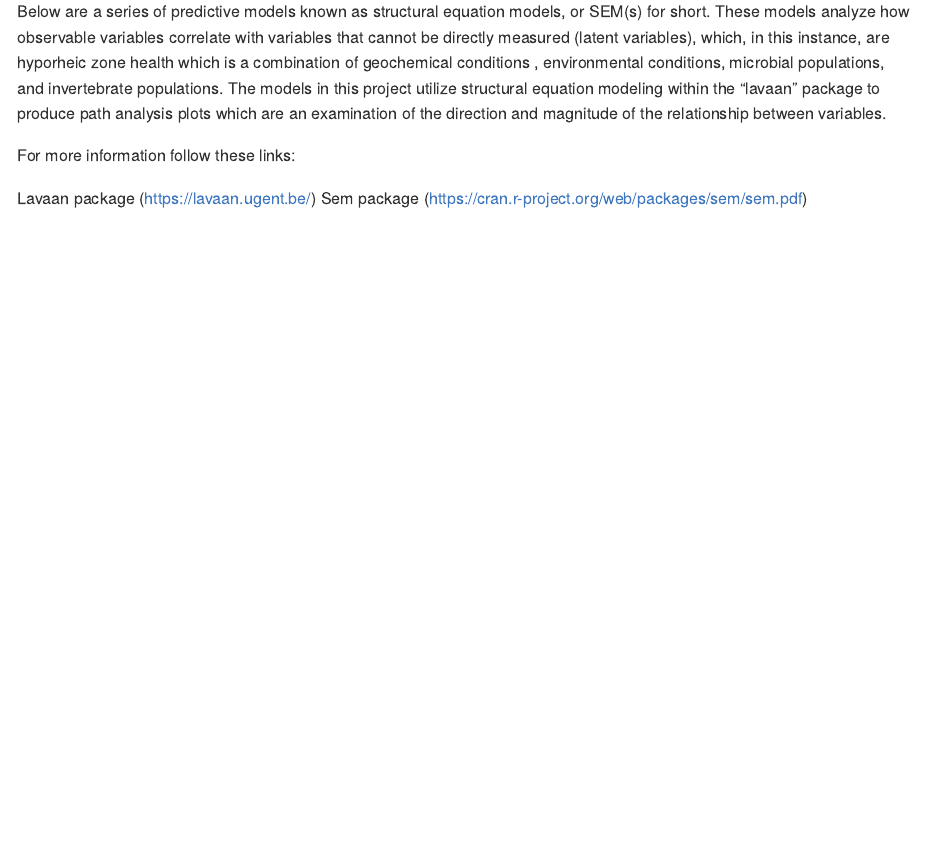
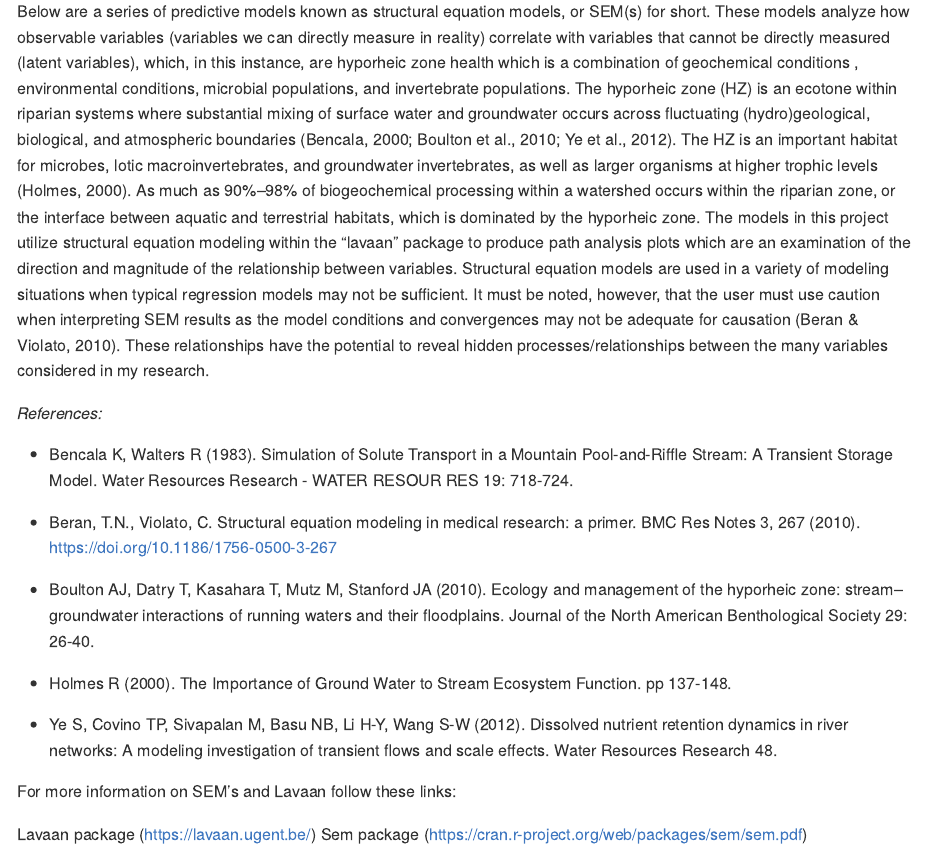
Before and after one commit to ethansweet96/MICR475, an R Markdown document (SEM/final_sem.Rmd): the page in a window 1100 px wide, from 200 px down. The pictures show the output file SEM/final_sem.md that the author committed with the source, drawn offline in the style of GitHub; long lines of code are wrapped.

Commit message:
Final SEM Model

```diff
--- a/SEM/final_sem.Rmd
+++ b/SEM/final_sem.Rmd
@@ -1,5 +1,5 @@
 ---
-title: "MICR 575 Final Project: Srtuctural Equation Models"
+title: "MICR 575 Final Project: Structural Equation Models"
 output:
   github_document
 ---
@@ -7,9 +7,21 @@ output:
 
 # Introduction:
 
-Below are a series of predictive models known as structural equation models, or SEM(s) for short. These models analyze how observable variables correlate with variables that cannot be directly measured (latent variables), which, in this instance, are hyporheic zone health which is a combination of geochemical conditions , environmental conditions, microbial populations, and invertebrate populations. The models in this project utilize structural equation modeling within the “lavaan” package to produce path analysis plots which are an examination of the direction and magnitude of the relationship between variables.
+Below are a series of predictive models known as structural equation models, or SEM(s) for short. These models analyze how observable variables (variables we can directly measure in reality) correlate with variables that cannot be directly measured (latent variables), which, in this instance, are hyporheic zone health which is a combination of geochemical conditions , environmental conditions, microbial populations, and invertebrate populations. The hyporheic zone (HZ) is an ecotone within riparian systems where substantial mixing of surface water and groundwater occurs across fluctuating (hydro)geological, biological, and atmospheric boundaries (Bencala, 2000; Boulton et al., 2010; Ye et al., 2012). The HZ is an important habitat for microbes, lotic macroinvertebrates, and groundwater invertebrates, as well as larger organisms at higher trophic levels (Holmes, 2000). As much as 90%–98% of biogeochemical processing within a watershed occurs within the riparian zone, or the interface between aquatic and terrestrial habitats, which is dominated by the hyporheic zone. The models in this project utilize structural equation modeling within the “lavaan” package to produce path analysis plots which are an examination of the direction and magnitude of the relationship between variables. Structural equation models are used in a variety of modeling situations when typical regression models may not be sufficient. It must be noted, however, that the user must use caution when interpreting SEM results as the model conditions and convergences may not be adequate for causation (Beran & Violato, 2010). These relationships have the potential to reveal hidden processes/relationships between the many variables considered in my research.
 
-For more information follow these links:
+*References:*
+
+* Bencala K, Walters R (1983). Simulation of Solute Transport in a Mountain Pool-and-Riffle Stream: A Transient Storage Model. Water Resources Research - WATER RESOUR RES 19: 718-724.
+
+* Beran, T.N., Violato, C. Structural equation modeling in medical research: a primer. BMC Res Notes 3, 267 (2010). https://doi.org/10.1186/1756-0500-3-267
+
+* Boulton AJ, Datry T, Kasahara T, Mutz M, Stanford JA (2010). Ecology and management of the hyporheic zone: stream–groundwater interactions of running waters and their floodplains. Journal of the North American Benthological Society 29: 26-40.
+
+* Holmes R (2000). The Importance of Ground Water to Stream Ecosystem Function. pp 137-148.
+
+* Ye S, Covino TP, Sivapalan M, Basu NB, Li H-Y, Wang S-W (2012). Dissolved nutrient retention dynamics in river networks: A modeling investigation of transient flows and scale effects. Water Resources Research 48.
+
+For more information on SEM's and Lavaan follow these links:
 
 Lavaan package (https://lavaan.ugent.be/) Sem package (https://cran.r-project.org/web/packages/sem/sem.pdf)
 
```
Also changed, not shown: SEM/final_sem.html (deleted), SEM/final_sem.md, SEM/final_sem.Rmd (3 more changed lines).
